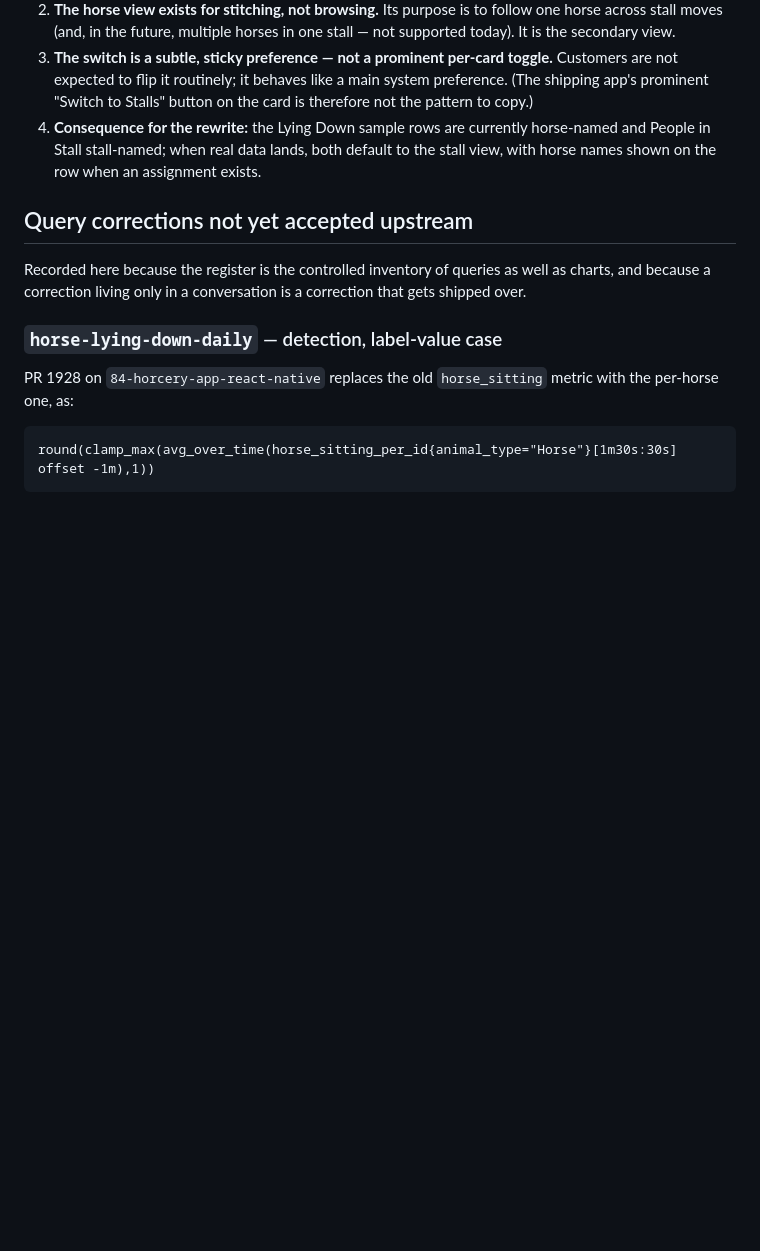
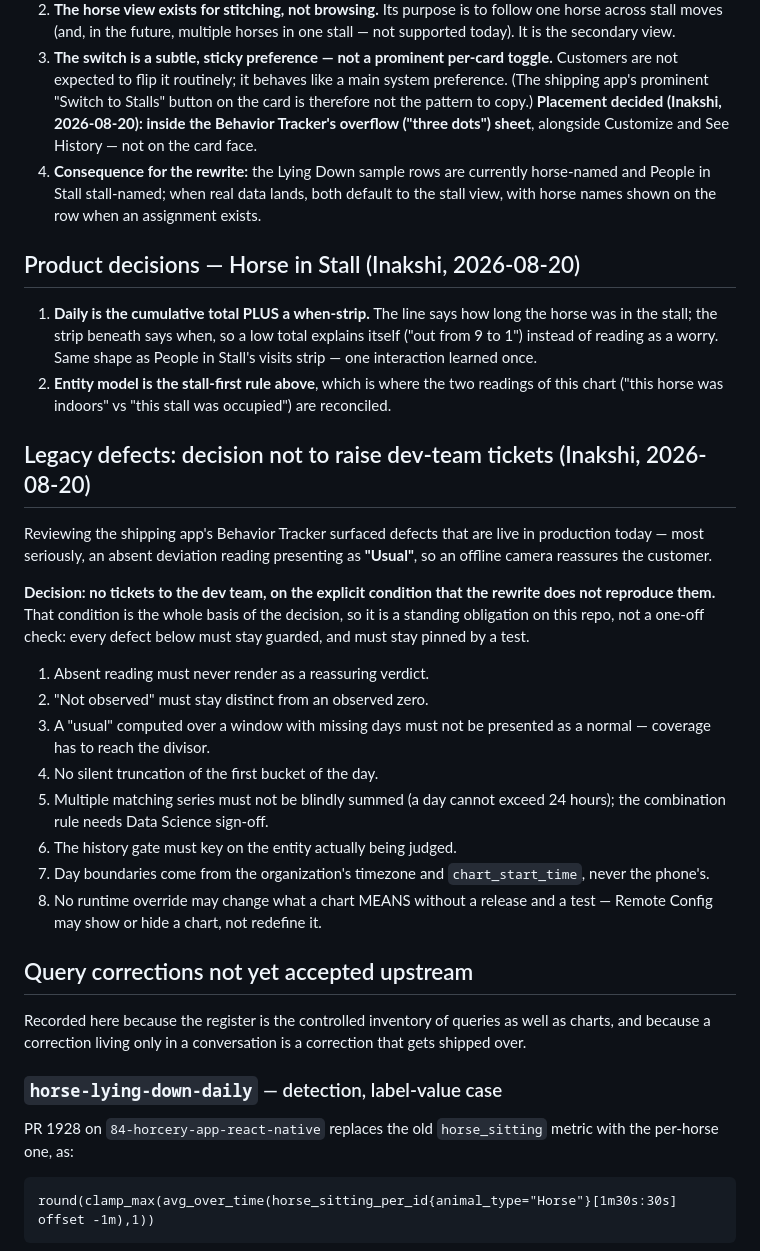
Before and after one commit to AtlasLabs-AU/horcery-app-rewrite, a Markdown page: docs/architecture/CHART_AND_QUERY_REGISTER.md, the part around the change. Drawn GitHub-style; blank space fills up the shorter version.

Commit message:
Record Horse in Stall daily shape, switch placement, and the no-tickets condition
Co-Authored-By: Claude Fable 5 <noreply@anthropic.com>

```diff
--- a/docs/architecture/CHART_AND_QUERY_REGISTER.md
+++ b/docs/architecture/CHART_AND_QUERY_REGISTER.md
@@ -89,10 +89,47 @@ verbatim in intent because it reverses an assumption two charts were built on:
    toggle.** Customers are not expected to flip it routinely; it behaves like a
    main system preference. (The shipping app's prominent "Switch to Stalls"
    button on the card is therefore not the pattern to copy.)
+   **Placement decided (Inakshi, 2026-08-20): inside the Behavior Tracker's
+   overflow ("three dots") sheet**, alongside Customize and See History — not on
+   the card face.
 4. **Consequence for the rewrite:** the Lying Down sample rows are currently
    horse-named and People in Stall stall-named; when real data lands, both
    default to the stall view, with horse names shown on the row when an
    assignment exists.
+
+## Product decisions — Horse in Stall (Inakshi, 2026-08-20)
+
+1. **Daily is the cumulative total PLUS a when-strip.** The line says how long
+   the horse was in the stall; the strip beneath says when, so a low total
+   explains itself ("out from 9 to 1") instead of reading as a worry. Same
+   shape as People in Stall's visits strip — one interaction learned once.
+2. **Entity model is the stall-first rule above**, which is where the two
+   readings of this chart ("this horse was indoors" vs "this stall was
+   occupied") are reconciled.
+
+## Legacy defects: decision not to raise dev-team tickets (Inakshi, 2026-08-20)
+
+Reviewing the shipping app's Behavior Tracker surfaced defects that are live in
+production today — most seriously, an absent deviation reading presenting as
+**"Usual"**, so an offline camera reassures the customer.
+
+**Decision: no tickets to the dev team, on the explicit condition that the
+rewrite does not reproduce them.** That condition is the whole basis of the
+decision, so it is a standing obligation on this repo, not a one-off check:
+every defect below must stay guarded, and must stay pinned by a test.
+
+1. Absent reading must never render as a reassuring verdict.
+2. "Not observed" must stay distinct from an observed zero.
+3. A "usual" computed over a window with missing days must not be presented as
+   a normal — coverage has to reach the divisor.
+4. No silent truncation of the first bucket of the day.
+5. Multiple matching series must not be blindly summed (a day cannot exceed 24
+   hours); the combination rule needs Data Science sign-off.
+6. The history gate must key on the entity actually being judged.
+7. Day boundaries come from the organization's timezone and `chart_start_time`,
+   never the phone's.
+8. No runtime override may change what a chart MEANS without a release and a
+   test — Remote Config may show or hide a chart, not redefine it.
 
 ## Query corrections not yet accepted upstream
 
```
